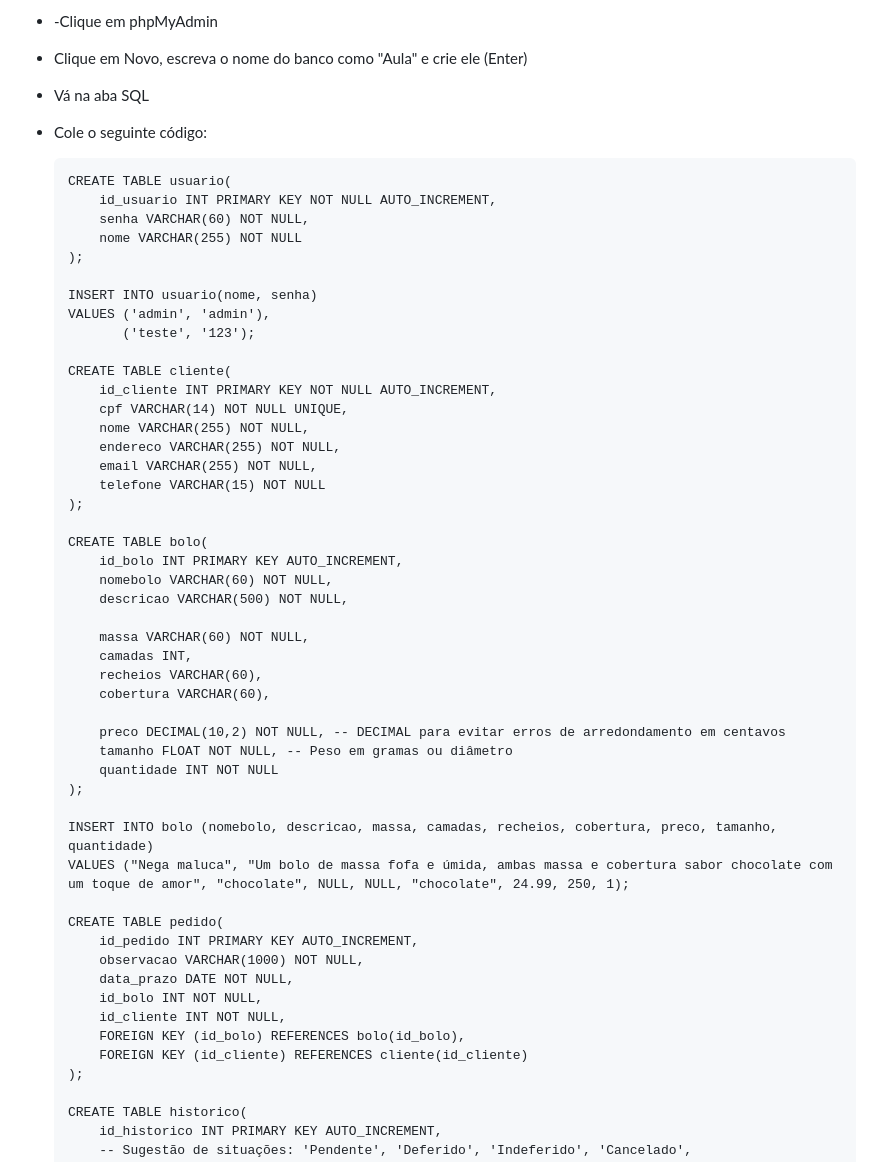
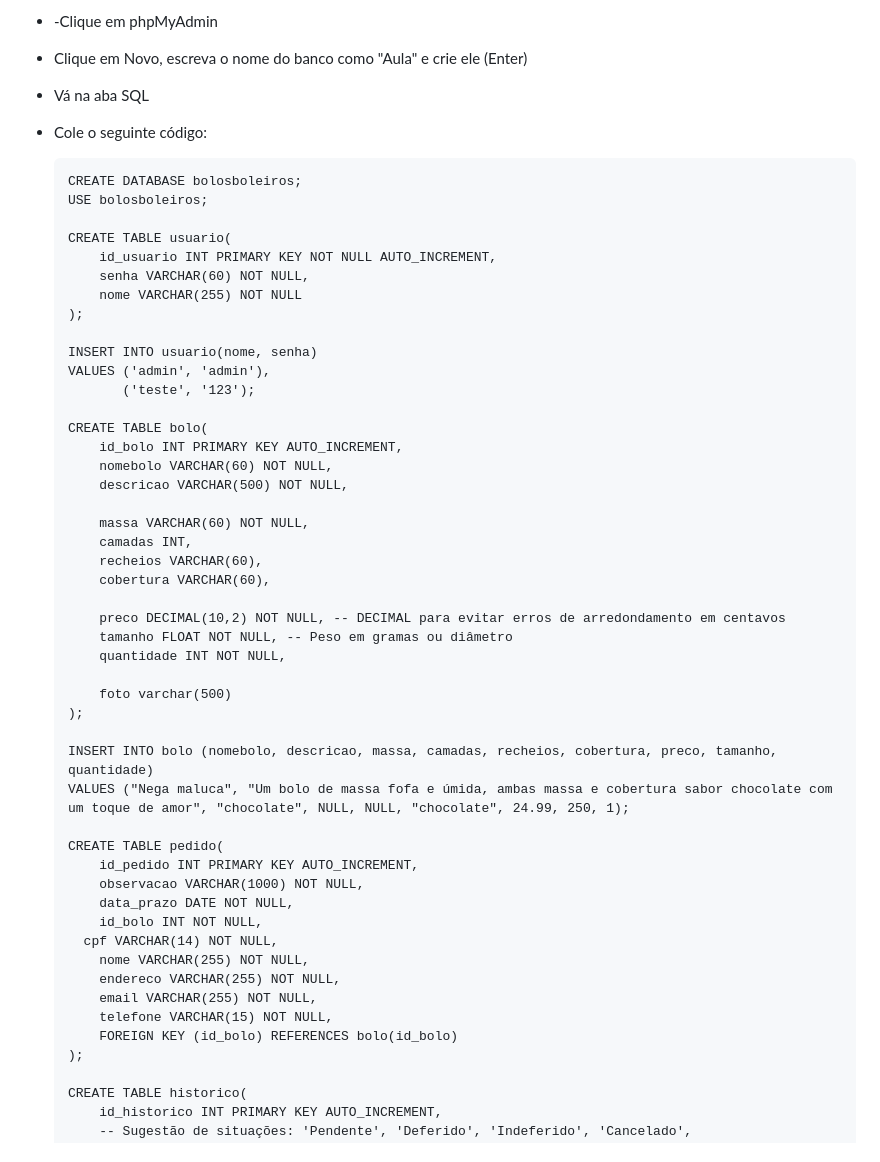
Before and after one commit to LorenaDaumann/SistemadeVendas-Bolos-Boleiros, a Markdown page: README.md, the part around the change. Drawn GitHub-style.

Commit message:
Refactor database schema by removing cliente table
Removed cliente table and updated pedido table structure to include customer details directly.

```diff
--- a/README.md
+++ b/README.md
@@ -31,6 +31,9 @@
 - Cole o seguinte código:
 
 
+      CREATE DATABASE bolosboleiros;
+      USE bolosboleiros;
+
       CREATE TABLE usuario(
           id_usuario INT PRIMARY KEY NOT NULL AUTO_INCREMENT,
           senha VARCHAR(60) NOT NULL,
@@ -40,15 +43,6 @@
       INSERT INTO usuario(nome, senha)
       VALUES ('admin', 'admin'),
              ('teste', '123');
-
-      CREATE TABLE cliente(
-          id_cliente INT PRIMARY KEY NOT NULL AUTO_INCREMENT,
-          cpf VARCHAR(14) NOT NULL UNIQUE,
-          nome VARCHAR(255) NOT NULL,
-          endereco VARCHAR(255) NOT NULL,
-          email VARCHAR(255) NOT NULL,
-          telefone VARCHAR(15) NOT NULL
-      );
 
       CREATE TABLE bolo(
           id_bolo INT PRIMARY KEY AUTO_INCREMENT,
@@ -62,7 +56,9 @@
 
           preco DECIMAL(10,2) NOT NULL, -- DECIMAL para evitar erros de arredondamento em centavos
           tamanho FLOAT NOT NULL, -- Peso em gramas ou diâmetro
-          quantidade INT NOT NULL
+          quantidade INT NOT NULL,
+
+          foto varchar(500)
       );
 
       INSERT INTO bolo (nomebolo, descricao, massa, camadas, recheios, cobertura, preco, tamanho, quantidade)
@@ -73,9 +69,12 @@
           observacao VARCHAR(1000) NOT NULL,
           data_prazo DATE NOT NULL,
           id_bolo INT NOT NULL,
-          id_cliente INT NOT NULL,
-          FOREIGN KEY (id_bolo) REFERENCES bolo(id_bolo),
-          FOREIGN KEY (id_cliente) REFERENCES cliente(id_cliente)
+      	cpf VARCHAR(14) NOT NULL,
+          nome VARCHAR(255) NOT NULL,
+          endereco VARCHAR(255) NOT NULL,
+          email VARCHAR(255) NOT NULL,
+          telefone VARCHAR(15) NOT NULL,
+          FOREIGN KEY (id_bolo) REFERENCES bolo(id_bolo)
       );
 
       CREATE TABLE historico(
```
